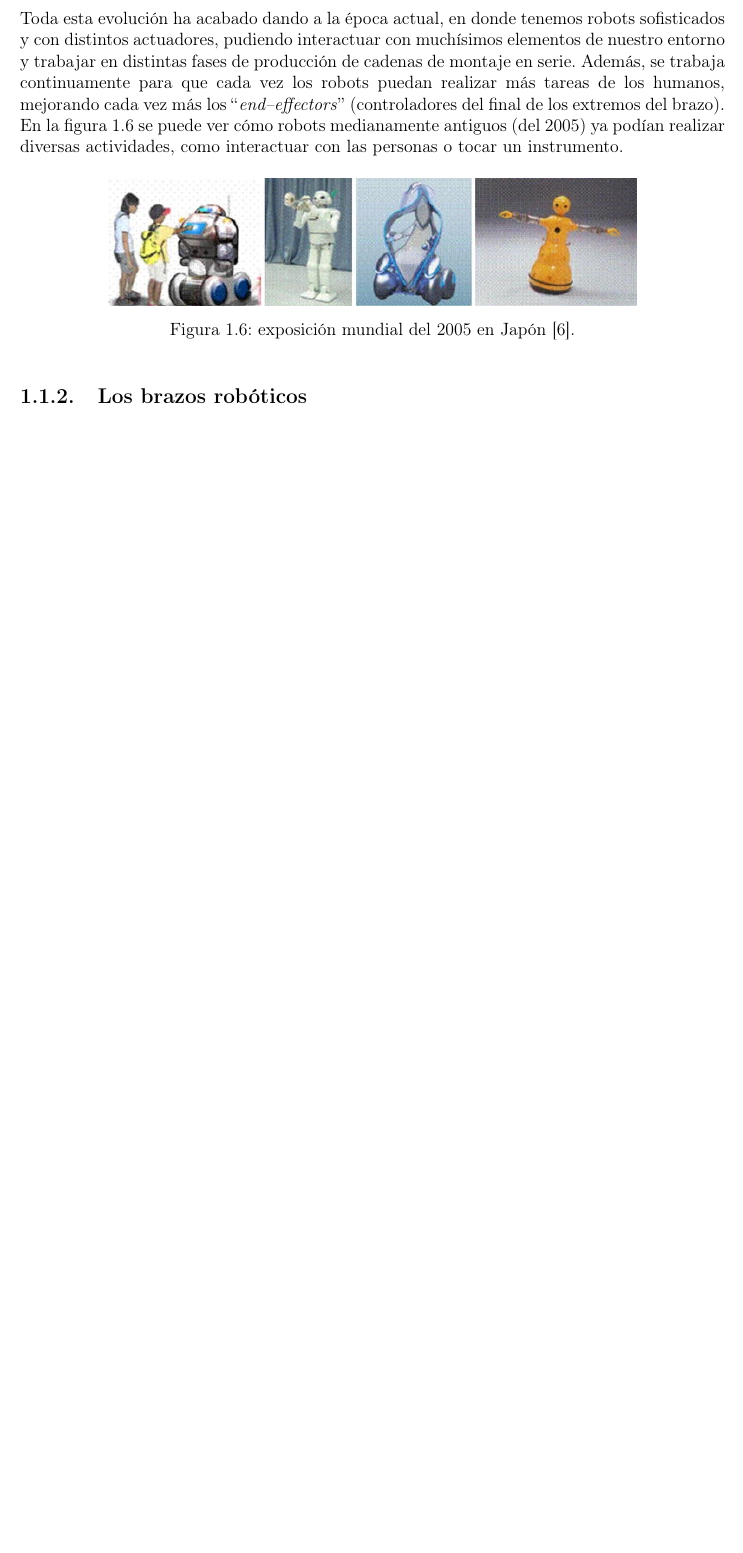
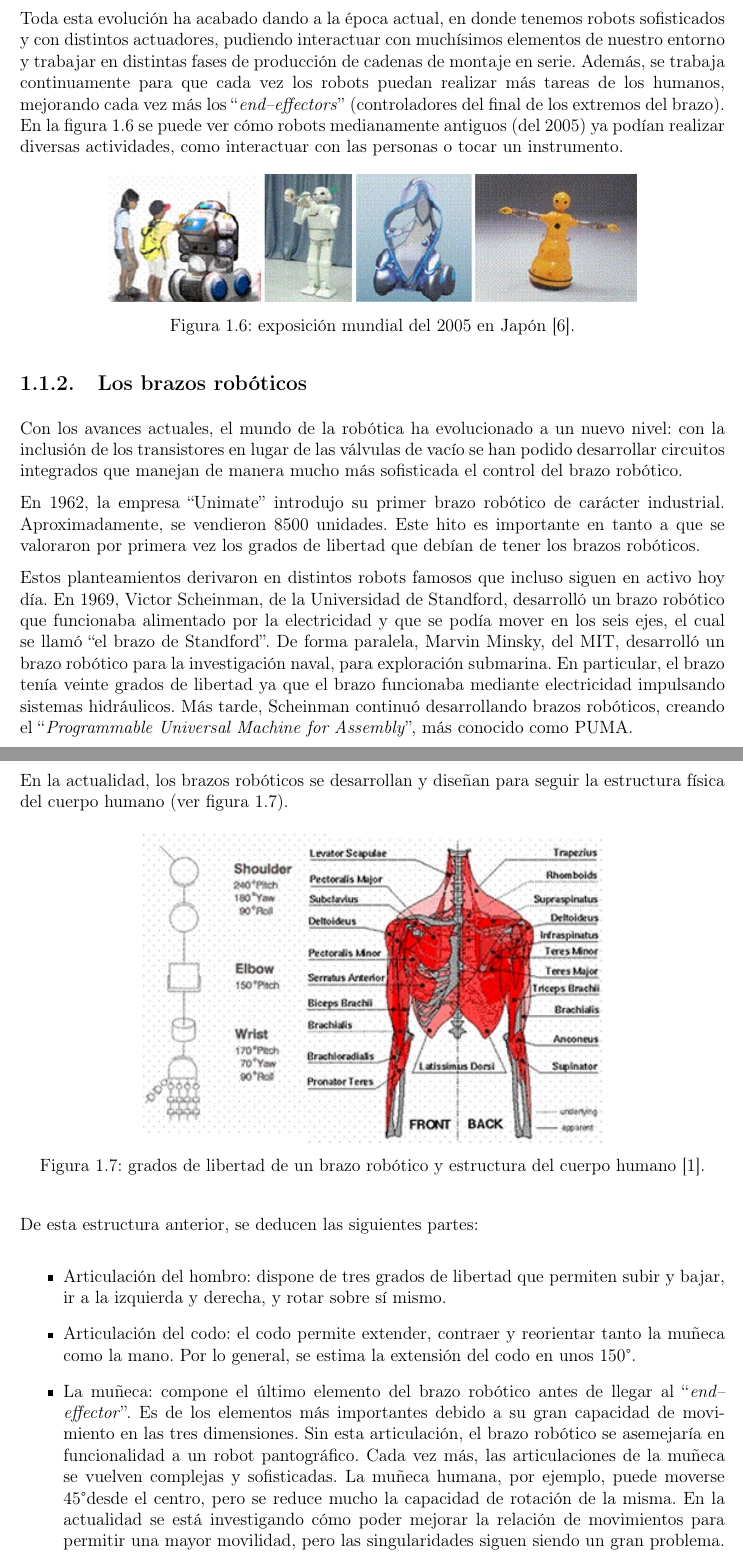
Before and after one commit to pArm-TFG/Memoria, a LaTeX thesis (main.tex, which reads motivacion_y_objetivos/estado_del_arte.tex): part of page 9 of 32 before the commit and two parts of pages 9 and 10 of 34 after it, the two joined at a grey line, cut so that both start at the same text, the shorter picture padded with empty space. Compiled offline with pdfLaTeX.

Commit message:
Completed point 1.1.2 with the robotic arms' history

```diff
--- a/motivacion_y_objetivos/estado_del_arte.tex
+++ b/motivacion_y_objetivos/estado_del_arte.tex
@@ -95,3 +95,51 @@ actividades, como interactuar con las personas o tocar un instrumento.
 \end{figure}
 
 \subsection{Los brazos robóticos}
+
+Con los avances actuales, el mundo de la robótica ha evolucionado a un nuevo nivel: con la inclusión
+de los transistores en lugar de las válvulas de vacío se han podido desarrollar circuitos integrados
+que manejan de manera mucho más sofisticada el control del brazo robótico.
+
+En 1962, la empresa ``Unimate'' introdujo su primer brazo robótico de carácter industrial. Aproximadamente,
+se vendieron 8500 unidades. Este hito es importante en tanto a que se valoraron por primera vez los
+grados de libertad que debían de tener los brazos robóticos.
+
+Estos planteamientos derivaron en distintos robots famosos que incluso siguen en activo hoy día. En
+1969, Victor Scheinman, de la Universidad de Standford, desarrolló un brazo robótico que funcionaba
+alimentado por la electricidad y que se podía mover en los seis ejes, el cual se llamó ``el brazo de
+Standford''. De forma paralela, Marvin Minsky, del MIT, desarrolló un brazo robótico para la investigación
+naval, para exploración submarina. En particular, el brazo tenía veinte grados de libertad ya que el brazo
+funcionaba mediante electricidad impulsando sistemas hidráulicos. Más tarde, Scheinman continuó
+desarrollando brazos robóticos, creando el ``\textit{Programmable Universal Machine for Assembly}'',
+más conocido como PUMA.
+
+En la actualidad, los brazos robóticos se desarrollan y diseñan para seguir la estructura física
+del cuerpo humano (ver figura \ref{fig:human_body}).
+
+\begin{figure}[H]
+    \centering
+    \includegraphics[width=.65\linewidth]{pictures/human_body.png}
+    \caption{grados de libertad de un brazo robótico y estructura del cuerpo humano \cite{moran_evolution_2007}.}
+    \label{fig:human_body}
+\end{figure}
+
+De esta estructura anterior, se deducen las siguientes partes:
+
+\begin{itemize}
+    \item Articulación del hombro: dispone de tres grados de libertad que permiten
+    subir y bajar, ir a la izquierda y derecha, y rotar sobre sí mismo.
+    \item Articulación del codo: el codo permite extender, contraer y reorientar tanto
+    la muñeca como la mano. Por lo general, se estima la extensión del codo en unos
+    150\textdegree.
+    \item La muñeca: compone el último elemento del brazo robótico antes de llegar
+    al ``\textit{end--effector}''. Es de los elementos más importantes debido a su
+    gran capacidad de movimiento en las tres dimensiones. Sin esta articulación,
+    el brazo robótico se asemejaría en funcionalidad a un robot pantográfico. Cada vez más,
+    las articulaciones de la muñeca se vuelven complejas y sofisticadas. La muñeca humana,
+    por ejemplo, puede moverse 45\textdegree desde el centro, pero se reduce mucho la
+    capacidad de rotación de la misma. En la actualidad se está investigando cómo poder
+    mejorar la relación de movimientos para permitir una mayor movilidad, pero las
+    singularidades siguen siendo un gran problema. Por ejemplo, el robot quirúrgico
+    da Vinci, pese a lo avanzado que pueda parecer, tiene problemas de bloqueo de las muñecas
+    del mismo cuando se acerca a posiciones singulares.
+    \item La mano: supone un ``\textit{end--effector}'' diferenciado que define el propóstio
```
Also changed, not shown: main.pdf, pictures/human_body.png (added), motivacion_y_objetivos/estado_del_arte.tex (7 more changed lines).
